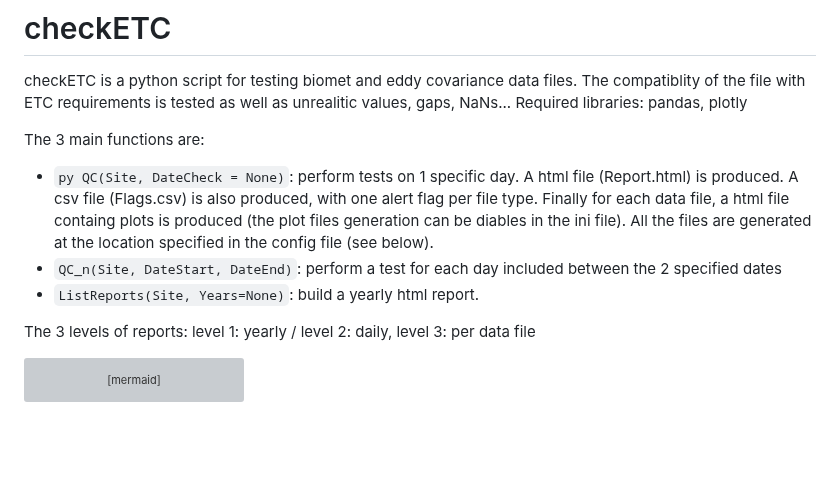
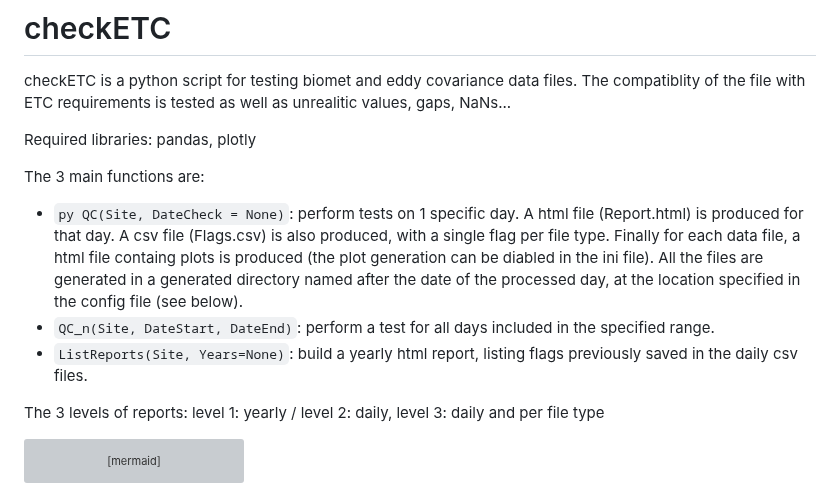
Before and after one commit to EricLarmanou/checkETC, a Markdown page: README.md, the part around the change. Drawn GitHub-style; blank space fills up the shorter version; grey boxes are pictures that could not be loaded.

````diff
--- a/README.md
+++ b/README.md
@@ -1,13 +1,14 @@
 # checkETC
 checkETC is a python script for testing biomet and eddy covariance data files. The compatiblity of the file with ETC requirements is tested as well as unrealitic values, gaps, NaNs...
+
 Required libraries: pandas, plotly
 
 The 3 main functions are:
-- ```py QC(Site, DateCheck = None)```: perform tests on 1 specific day. A html file (Report.html) is produced. A csv file (Flags.csv) is also produced, with one alert flag per file type. Finally for each data file, a html file containg plots is produced (the plot files generation can be diables in the ini file). All the files are generated at the location specified in the config file (see below).
-- ```QC_n(Site, DateStart, DateEnd)```: perform a test for each day included between the 2 specified dates
-- ```ListReports(Site, Years=None)```: build a yearly html report.
+- ```py QC(Site, DateCheck = None)```: perform tests on 1 specific day. A html file (Report.html) is produced for that day. A csv file (Flags.csv) is also produced, with a single flag per file type. Finally for each data file, a html file containg plots is produced (the plot generation can be diabled in the ini file). All the files are generated in a generated directory named after the date of the processed day, at the location specified in the config file (see below).
+- ```QC_n(Site, DateStart, DateEnd)```: perform a test for all days included in the specified range.
+- ```ListReports(Site, Years=None)```: build a yearly html report, listing flags previously saved in the daily csv files.
 
-The 3 levels of reports: level 1: yearly / level 2: daily, level 3: per data file
+The 3 levels of reports: level 1: yearly / level 2: daily, level 3: daily and per file type
 
 ```mermaid
 graph TD;
````
